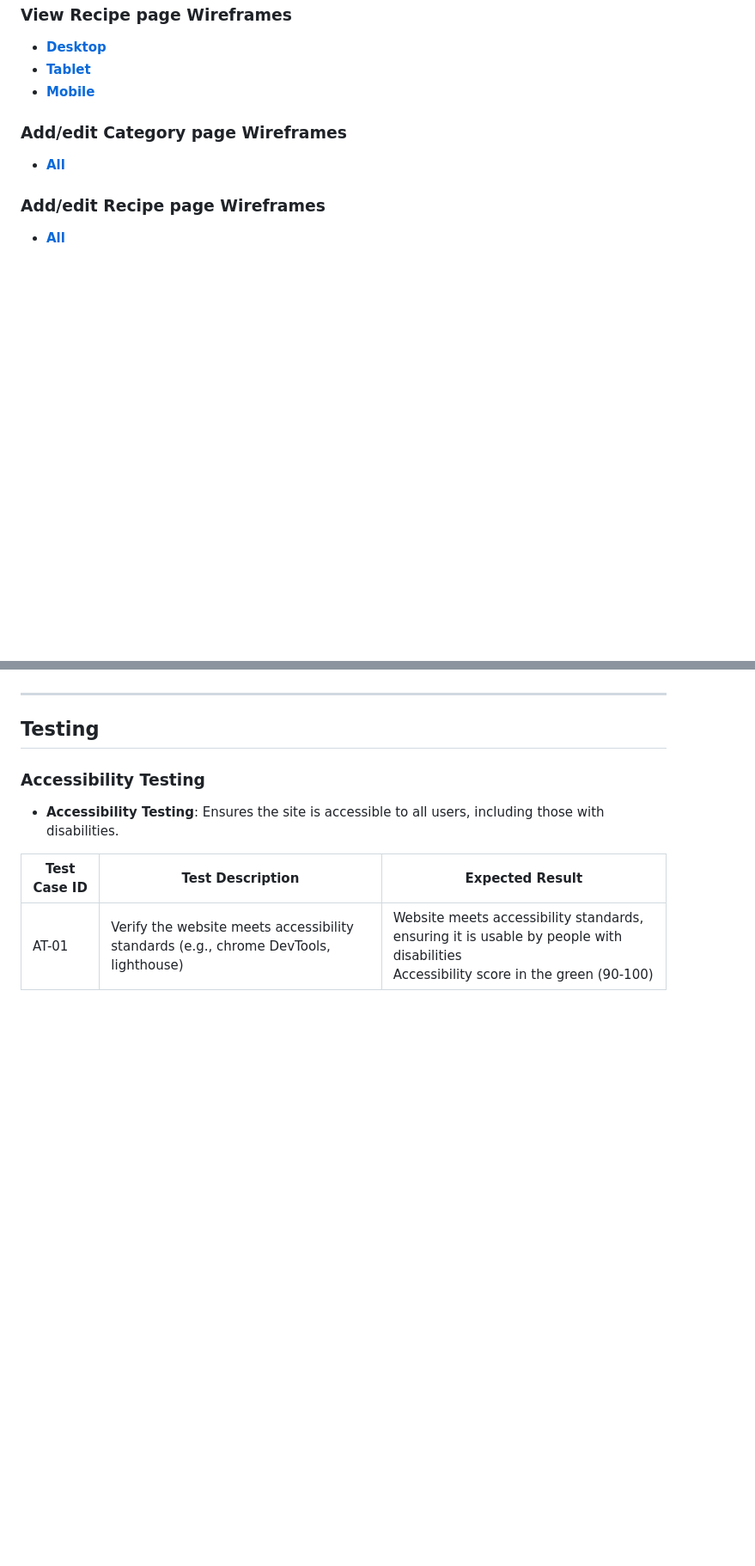
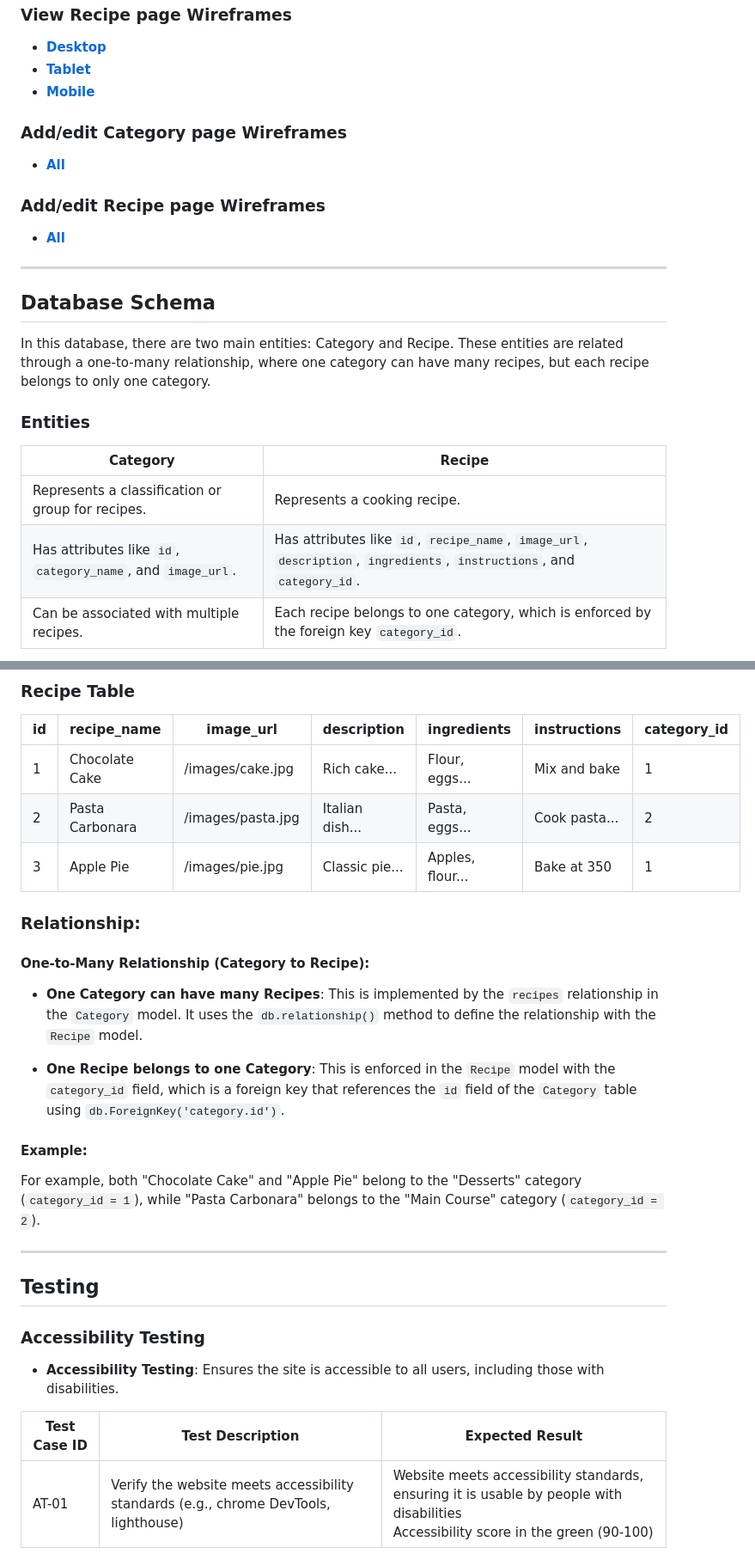
Before and after one commit to AlexandraEL9/MOCA-app, a Markdown page: README.md, 2 parts joined by grey strips. Shown at 86% size. GitHub-like rendering; blank space fills up the shorter version.

Commit message:
add: complete database schema explanation section

```diff
--- a/README.md
+++ b/README.md
@@ -131,3 +131,18 @@ When I was creating my website, the design plan was changed but only small place
 ### Add/edit Recipe page Wireframes
 
 - [**All**](./docs/wireframes/wf-add-update-recipe-all.png)
+
+---
+
+## Database Schema
+In this database, there are two main entities: Category and Recipe. These entities are related through a one-to-many relationship, where one category can have many recipes, but each recipe belongs to only one category.
+
+### Entities
+
+| **Category**                                                                 | **Recipe**                                                                 |
+| ---------------------------------------------------------------------------  | -------------------------------------------------------------------------  |
+| Represents a classification or group for recipes.                            | Represents a cooking recipe.                                                |
+| Has attributes like `id`, `category_name`, and `image_url`.                   | Has attributes like `id`, `recipe_name`, `image_url`, `description`, `ingredients`, `instructions`, and `category_id`. |
+| Can be associated with multiple recipes.                                     | Each recipe belongs to one category, which is enforced by the foreign key `category_id`. |
+
+
@@ -134,3 +185,62 @@ When I was creating my website, the design plan was changed but only small place
+<div>
+  <h3>Recipe Table</h3>
+  <table>
+    <thead>
+      <tr>
+        <th>id</th>
+        <th>recipe_name</th>
+        <th>image_url</th>
+        <th>description</th>
+        <th>ingredients</th>
+        <th>instructions</th>
+        <th>category_id</th>
+      </tr>
+    </thead>
+    <tbody>
+      <tr>
+        <td>1</td>
+        <td>Chocolate Cake</td>
+        <td>/images/cake.jpg</td>
+        <td>Rich cake...</td>
+        <td>Flour, eggs...</td>
+        <td>Mix and bake</td>
+        <td>1</td>
+      </tr>
+      <tr>
+        <td>2</td>
+        <td>Pasta Carbonara</td>
+        <td>/images/pasta.jpg</td>
+        <td>Italian dish...</td>
+        <td>Pasta, eggs...</td>
+        <td>Cook pasta...</td>
+        <td>2</td>
+      </tr>
+      <tr>
+        <td>3</td>
+        <td>Apple Pie</td>
+        <td>/images/pie.jpg</td>
+        <td>Classic pie...</td>
+        <td>Apples, flour...</td>
+        <td>Bake at 350</td>
+        <td>1</td>
+      </tr>
+    </tbody>
+  </table>
+</div>
+
+</div>
+
+### Relationship:
+
+#### One-to-Many Relationship (Category to Recipe):
+
+- **One Category can have many Recipes**: This is implemented by the `recipes` relationship in the `Category` model. It uses the `db.relationship()` method to define the relationship with the `Recipe` model.
+
+- **One Recipe belongs to one Category**: This is enforced in the `Recipe` model with the `category_id` field, which is a foreign key that references the `id` field of the `Category` table using `db.ForeignKey('category.id')`.
+
+#### Example:
+For example, both "Chocolate Cake" and "Apple Pie" belong to the "Desserts" category (`category_id = 1`), while "Pasta Carbonara" belongs to the "Main Course" category (`category_id = 2`).
+
 
 ---
 
```
Also changed, not shown: other parts of README.md (+36 -0 lines).
